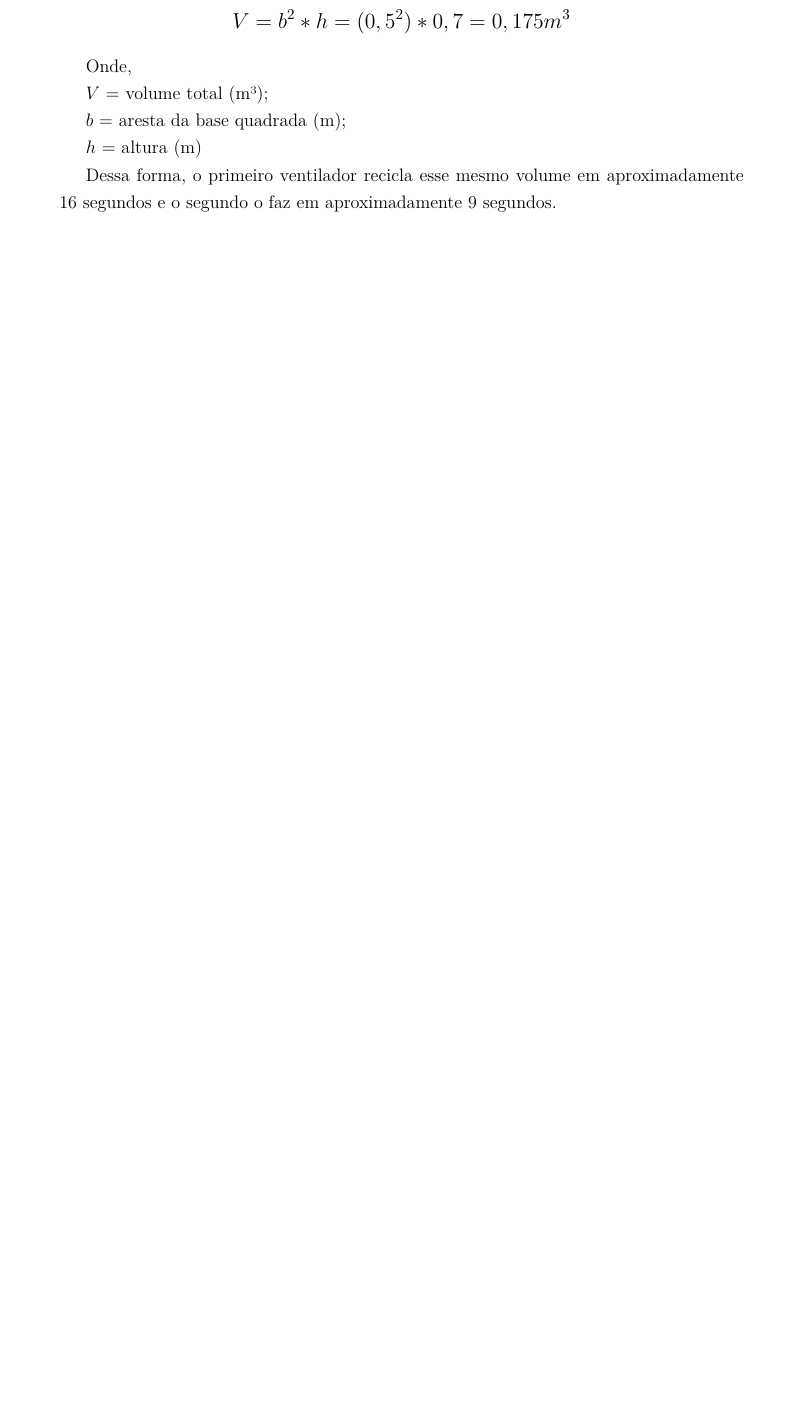
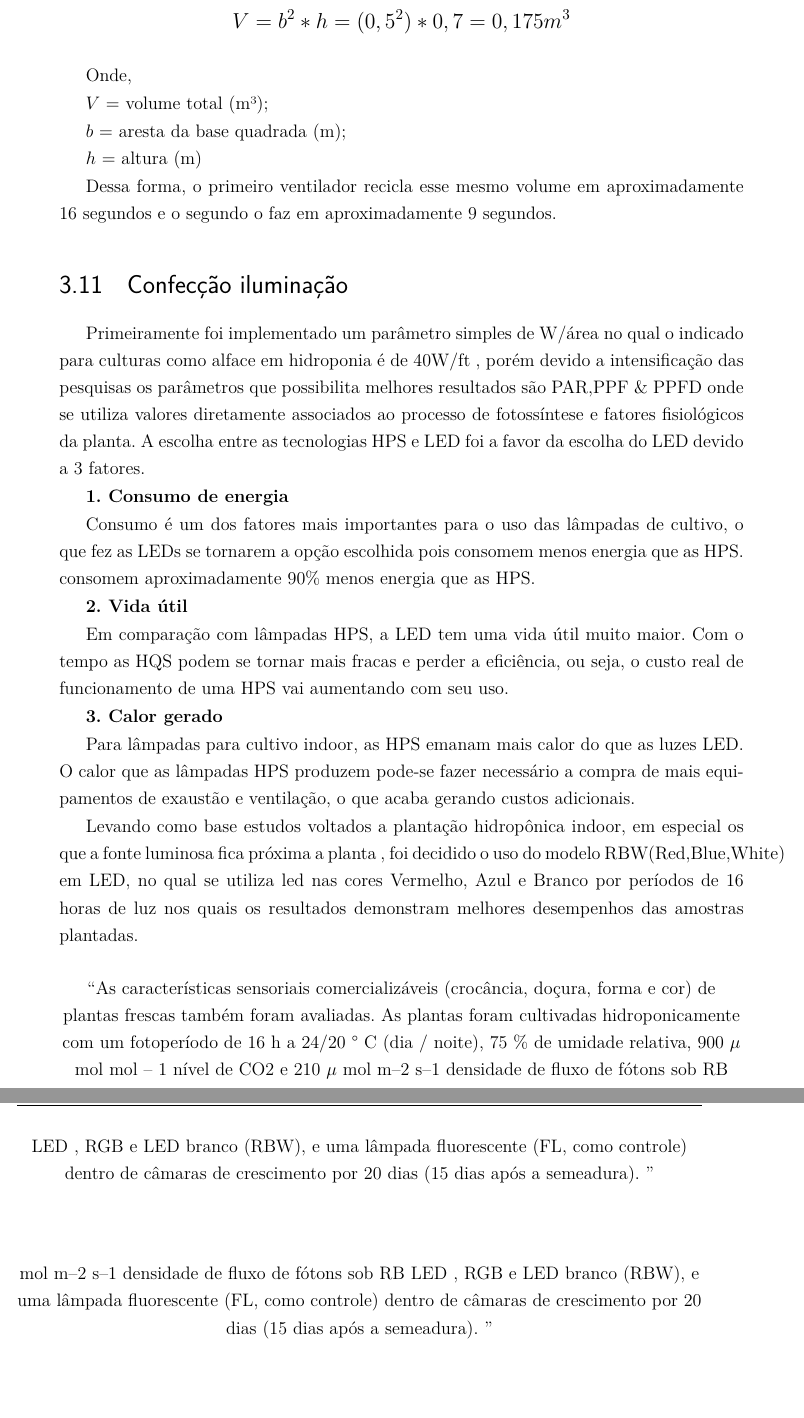
Before and after one commit to PI2-Estufa/documenta-o, a LaTeX thesis (index.tex, which reads editaveis/solucao_energia.tex): part of page 73 of 99 before the commit and two parts of pages 73 and 74 of 103 after it, the two joined at a grey line, cut so that both start at the same text, the shorter picture padded with empty space. Compiled offline with pdfLaTeX.

Commit message:
Add solution

```diff
--- a/editaveis/solucao_energia.tex
+++ b/editaveis/solucao_energia.tex
@@ -182,3 +182,29 @@ $b$ = aresta da base quadrada (m);
 $h$ = altura (m)
 
 Dessa forma, o primeiro ventilador recicla esse mesmo volume em aproximadamente 16 segundos e o segundo o faz em aproximadamente 9 segundos.
+
+\section{Confecção iluminação}
+
+Primeiramente foi implementado um parâmetro simples de W/área no qual o indicado para culturas como alface em hidroponia é de 40W/ft , porém devido a intensificação das pesquisas os parâmetros que possibilita melhores resultados são  PAR,PPF \& PPFD onde se utiliza valores diretamente associados ao processo de fotossíntese e fatores fisiológicos da planta.
+A escolha entre as tecnologias HPS e LED foi a favor da escolha do LED devido a 3 fatores.
+
+\textbf{1. Consumo de energia}
+
+Consumo é um dos fatores mais importantes para o uso das lâmpadas de cultivo, o que fez as LEDs se tornarem a opção escolhida pois consomem menos energia que as HPS. consomem aproximadamente 90\% menos energia que as HPS.
+
+\textbf{2. Vida útil}
+
+Em comparação com lâmpadas HPS, a LED tem uma vida útil muito maior. Com o tempo as HQS podem se tornar mais fracas e perder a eficiência, ou seja, o custo real de funcionamento de uma HPS vai aumentando com seu uso.
+
+\textbf{3. Calor gerado}
+
+Para lâmpadas para cultivo indoor, as HPS emanam mais calor do que as luzes LED. O calor que as lâmpadas HPS produzem pode-se fazer necessário a compra de mais equipamentos de exaustão e ventilação, o que acaba gerando custos adicionais.
+
+Levando como base estudos voltados a plantação hidropônica indoor, em especial os que a fonte luminosa fica próxima a planta , foi decidido o uso do modelo RBW(Red,Blue,White) em LED, no qual se utiliza led nas cores Vermelho, Azul e Branco por períodos de 16 horas de luz  nos quais os resultados demonstram melhores desempenhos das amostras plantadas.
+
+\begin{center}
+	“As características sensoriais comercializáveis (crocância, doçura, forma e cor) de plantas frescas também foram avaliadas. As plantas foram cultivadas hidroponicamente com um fotoperíodo de 16 h a 24/20 ° C (dia / noite), 75 \% de umidade relativa, 900 $\mu$ mol mol -- 1 nível de CO2 e 210 $\mu$ mol m--2 s--1 densidade de fluxo de fótons sob RB LED , RGB e LED branco (RBW), e uma lâmpada fluorescente (FL, como controle) dentro de câmaras de crescimento por 20 dias (15 dias após a semeadura). ”
+
+\end{center}
+\begin{center}
+ mol m--2 s--1 densidade de fluxo de fótons sob RB LED , RGB e LED branco (RBW), e uma lâmpada fluorescente (FL, como controle) dentro de câmaras de crescimento por 20 dias (15 dias após a semeadura). ”
@@ -184,0 +236,2 @@ Dessa forma, o primeiro ventilador recicla esse mesmo volume em aproximadamente
+	\label{montagem}
+\end{figure}
```
Also changed, not shown: figuras/bulbo.png (added), figuras/lampada_full.png (added), figuras/montagem.png (added), figuras/posicao_luminarias.png (added), editaveis/solucao_energia.tex (41 more changed lines).
